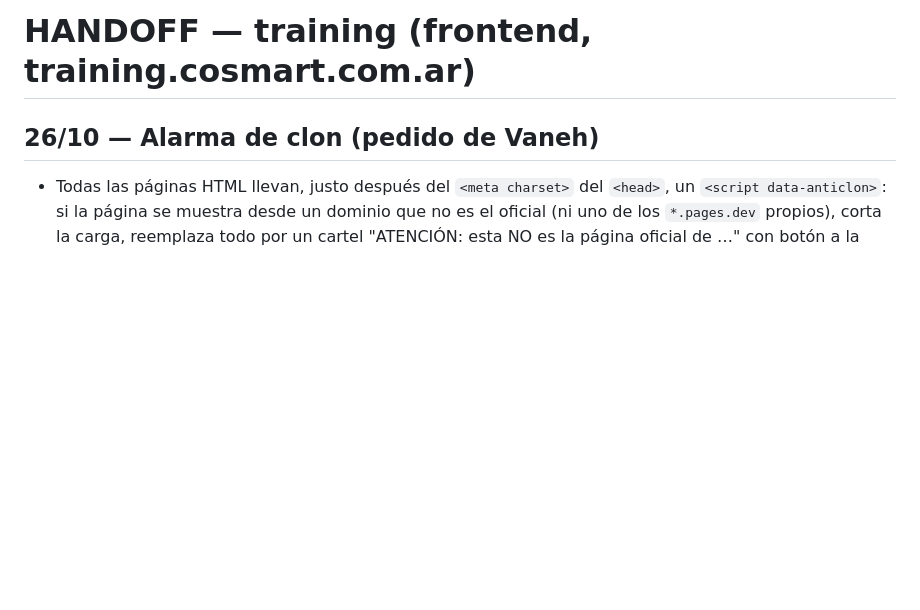
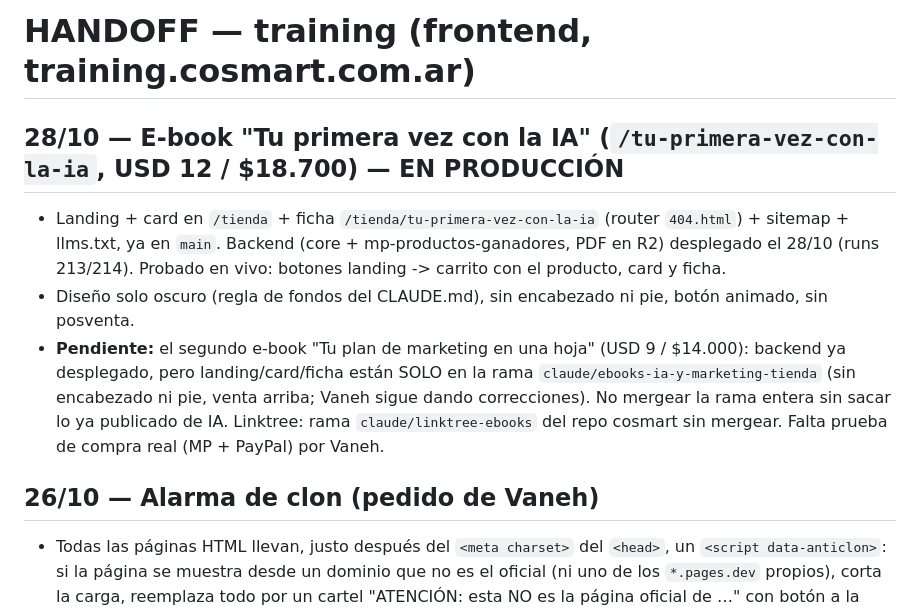
Before and after one commit to AquiVane/training, a Markdown page: HANDOFF.md, the part around the change. GitHub-like rendering; blank space fills up the shorter version.

Commit message:
HANDOFF: e-book Tu primera vez con la IA en producción
Co-Authored-By: Claude Sonnet 5.5 <noreply@anthropic.com>
Claude-Session: https://claude.ai/code/session_01EQR9WAKHpQwCPu3KHsKeTh

```diff
--- a/HANDOFF.md
+++ b/HANDOFF.md
@@ -1,4 +1,9 @@
 # HANDOFF — training (frontend, training.cosmart.com.ar)
+
+## 28/10 — E-book "Tu primera vez con la IA" (`/tu-primera-vez-con-la-ia`, USD 12 / $18.700) — EN PRODUCCIÓN
+- Landing + card en `/tienda` + ficha `/tienda/tu-primera-vez-con-la-ia` (router `404.html`) + sitemap + llms.txt, ya en `main`. Backend (core + mp-productos-ganadores, PDF en R2) desplegado el 28/10 (runs 213/214). Probado en vivo: botones landing -> carrito con el producto, card y ficha.
+- Diseño solo oscuro (regla de fondos del CLAUDE.md), sin encabezado ni pie, botón animado, sin posventa.
+- **Pendiente:** el segundo e-book "Tu plan de marketing en una hoja" (USD 9 / $14.000): backend ya desplegado, pero landing/card/ficha están SOLO en la rama `claude/ebooks-ia-y-marketing-tienda` (sin encabezado ni pie, venta arriba; Vaneh sigue dando correcciones). No mergear la rama entera sin sacar lo ya publicado de IA. Linktree: rama `claude/linktree-ebooks` del repo cosmart sin mergear. Falta prueba de compra real (MP + PayPal) por Vaneh.
 
 ## 26/10 — Alarma de clon (pedido de Vaneh)
 - Todas las páginas HTML llevan, justo después del `<meta charset>` del `<head>`, un `<script data-anticlon>`: si la página se muestra desde un dominio que no es el oficial (ni uno de los `*.pages.dev` propios), corta la carga, reemplaza todo por un cartel "ATENCIÓN: esta NO es la página oficial de …" con botón a la oficial, y avisa pidiendo `<oficial>/_clon/<dominio-del-clon>` (aparece como 404 en Analíticas de Cloudflare → rutas más pedidas). **No sacarlo ni tocarlo; toda página HTML nueva tiene que llevarlo** (si hace falta, correr de nuevo el script que lo inserta o copiar el bloque de otra página del mismo repo).
```
